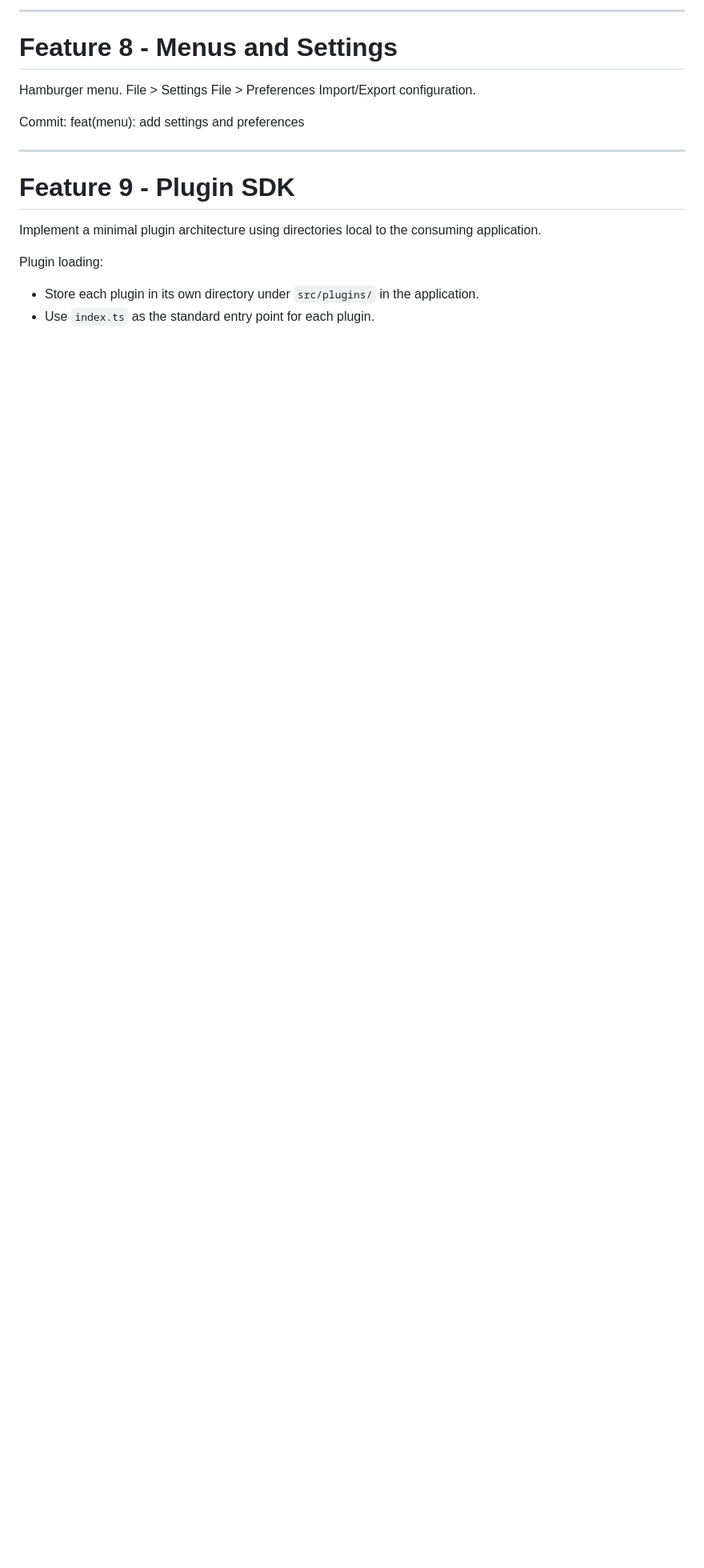
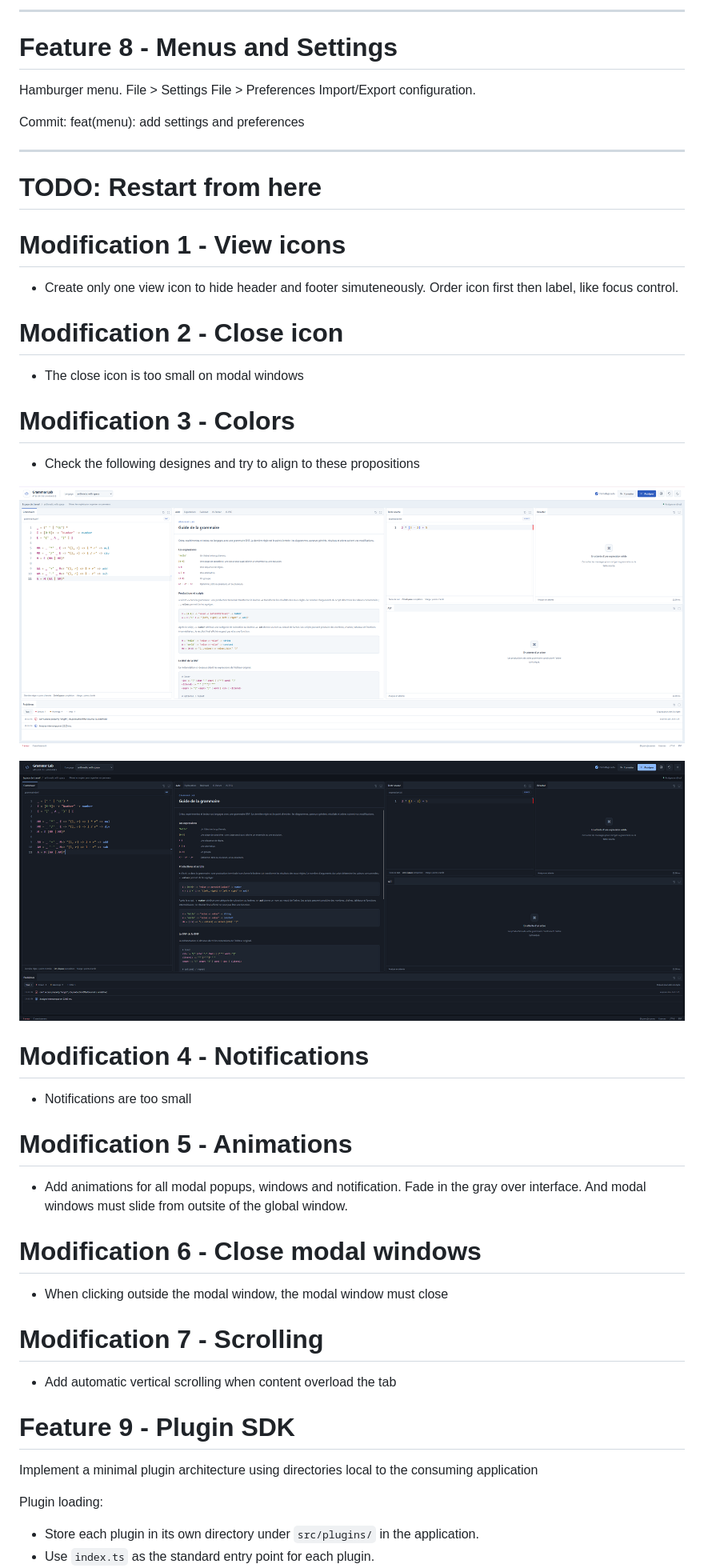
Before and after one commit to YannCaron/dash-lab, a Markdown page: prompt.md, the part around the change. Shown at 80% size. Drawn GitHub-style; pictures changed too: prompt-dark.png (added), prompt-light.png (added); blank space fills up the shorter version.

```diff
--- a/prompt.md
+++ b/prompt.md
@@ -123,8 +123,42 @@ feat(menu): add settings and preferences
 
 ---
 
+# TODO: Restart from here
+
+# Modification 1 - View icons
+
+- Create only one view icon to hide header and footer simuteneously. Order icon first then label, like focus control.
+
+# Modification 2 - Close icon
+
+- The close icon is too small on modal windows
+
+# Modification 3 - Colors
+
+- Check the following designes and try to align to these propositions
+
+![](./prompt-light.png)
+
+![](./prompt-dark.png)
+
+# Modification 4 - Notifications
+
+- Notifications are too small
+
+# Modification 5 - Animations
+
+- Add animations for all modal popups, windows and notification. Fade in the gray over interface. And modal windows must slide from outsite of the global window.
+
+# Modification 6 - Close modal windows
+
+- When clicking outside the modal window, the modal window must close
+
+# Modification 7 - Scrolling
+
+- Add automatic vertical scrolling when content overload the tab
+
 # Feature 9 - Plugin SDK
-Implement a minimal plugin architecture using directories local to the consuming application.
+Implement a minimal plugin architecture using directories local to the consuming application
 
 Plugin loading:
 - Store each plugin in its own directory under `src/plugins/` in the application.
```
Also changed, not shown: 2 other files.
